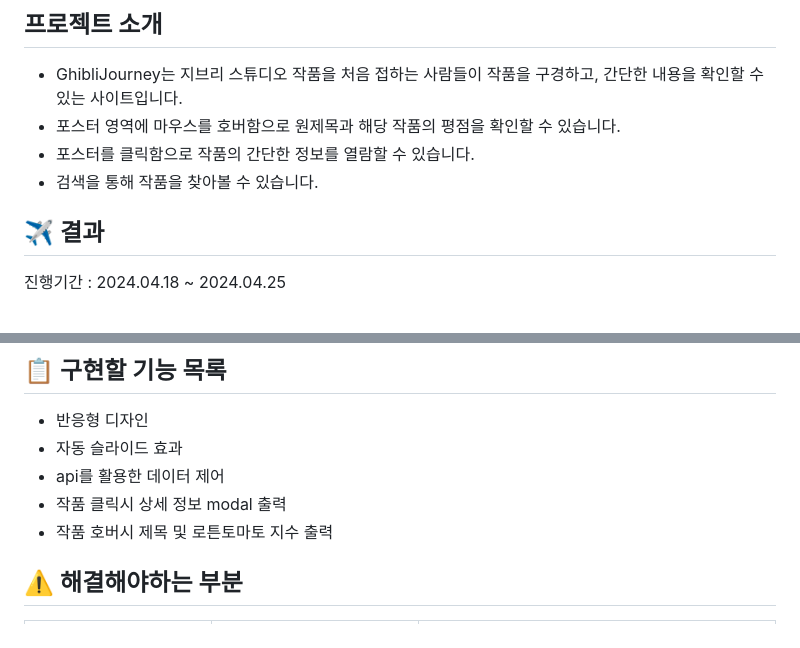
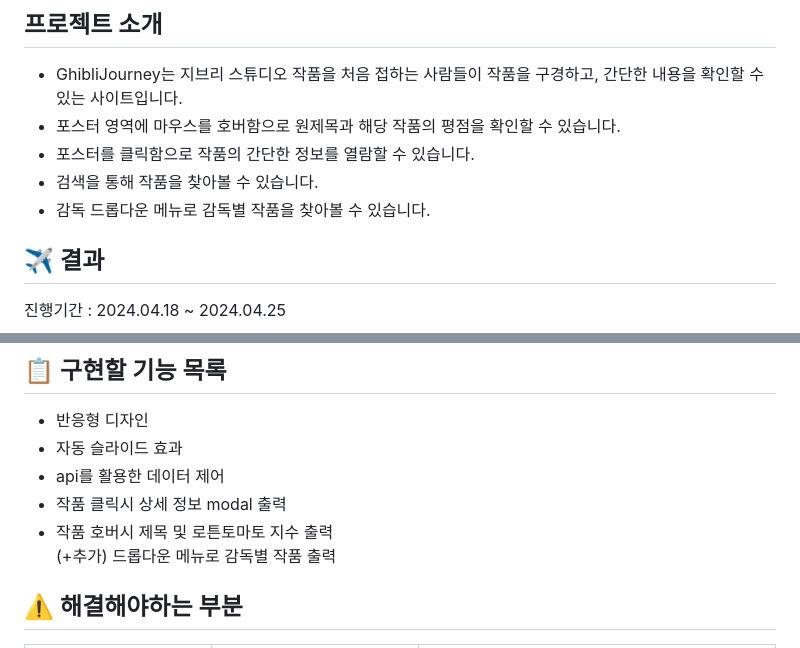
Before and after one commit to leedbswo107/GhibliJourney, a Markdown page: README.md, 2 parts joined by grey strips. GitHub-like rendering.

Commit message:
docs: README update

```diff
--- a/README.md
+++ b/README.md
@@ -14,6 +14,7 @@
 - 포스터 영역에 마우스를 호버함으로 원제목과 해당 작품의 평점을 확인할 수 있습니다.
 - 포스터를 클릭함으로 작품의 간단한 정보를 열람할 수 있습니다.
 - 검색을 통해 작품을 찾아볼 수 있습니다.
+- 감독 드롭다운 메뉴로 감독별 작품을 찾아볼 수 있습니다.
 
 ## :airplane: 결과
 
@@ -28,6 +29,7 @@
 - api를 활용한 데이터 제어
 - 작품 클릭시 상세 정보 modal 출력
 - 작품 호버시 제목 및 로튼토마토 지수 출력
+  (+추가) 드롭다운 메뉴로 감독별 작품 출력
 
 ## :warning: 해결해야하는 부분
 
```
Also changed, not shown: other parts of README.md (+2 -0 lines).
